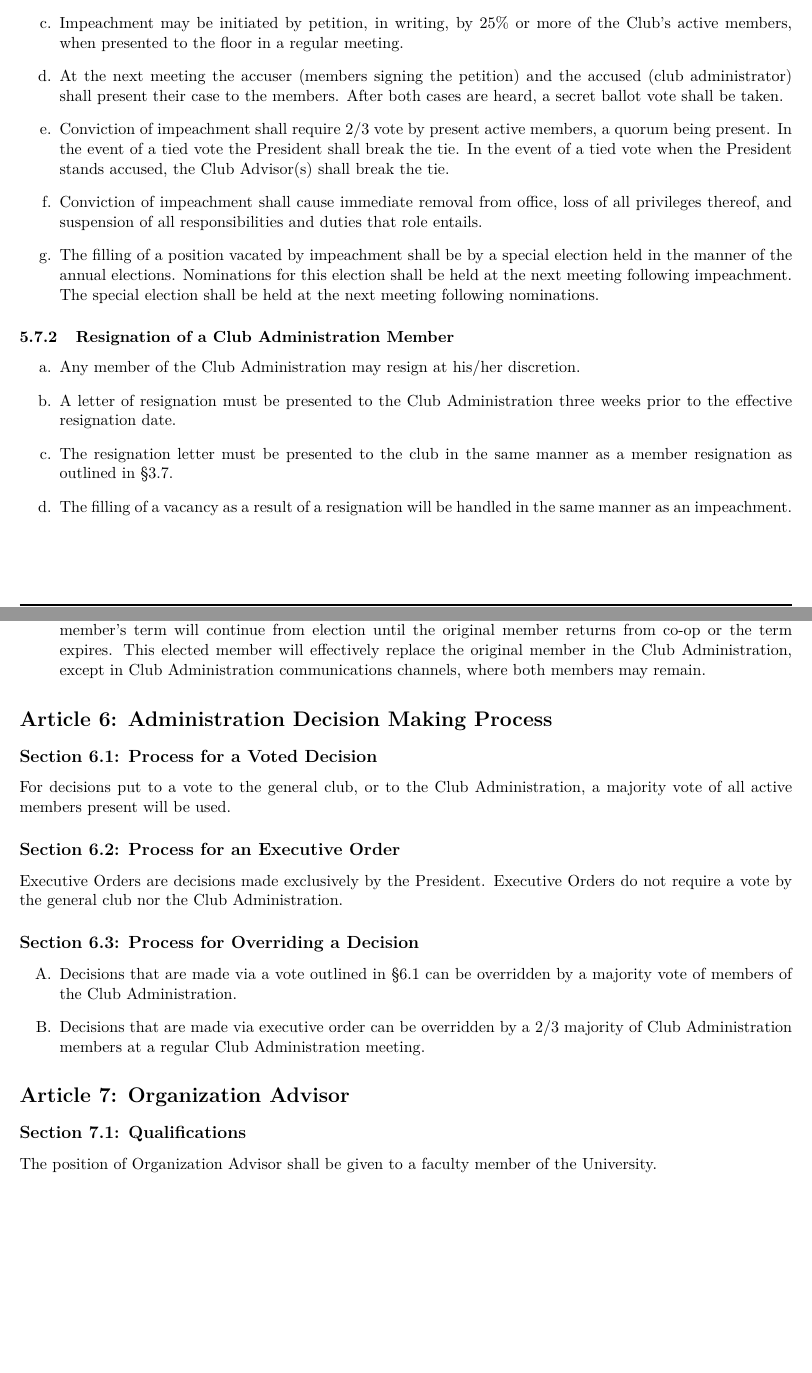
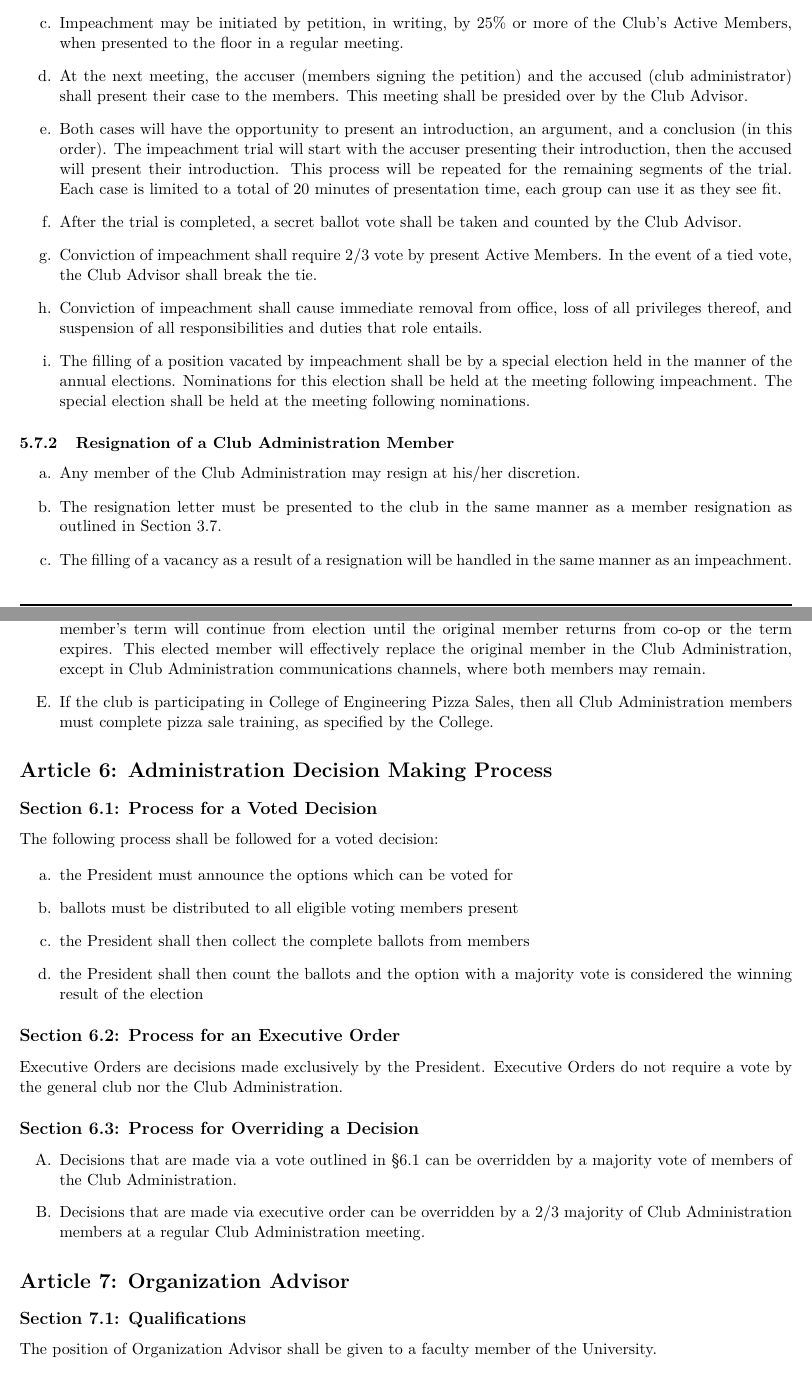
Before and after one commit to RITFIRSTRobotics/constitution, a LaTeX document (constitution.tex): two parts of pages 6 and 7 of 10, joined at a grey line, cut so that both start at the same text, the shorter picture padded with empty space. Compiled offline with pdfLaTeX; a LaTeX package or settings file that is missing is left out.

Commit message:
added misc edits

```diff
--- a/constitution.tex
+++ b/constitution.tex
@@ -224,29 +229,33 @@ An election must take place at least 2 meetings prior to the last Club meeting f
 Members of Club Administration shall serve from the last day of the previous academic year to the last day of the academic year for which they were elected.
 
 \subsection{Resignation or Impeachment of a Club Administration Member} \label{sect:cadmin:removal}
+
 \subsubsection{Impeachment of a Club Administration Member} \label{subsect:cadmin:removal:impeachment}
 
 \begin{enumerate}[label=\alph*.]
     \item Any member of the Club Administration may be impeached.
     \item Ad hoc roles may be dismissed by order of the President.
-    \item Impeachment may be initiated by petition, in writing, by 25\% or more of the Club's active members, when presented to the floor in a regular meeting.
-    \item At the next meeting the accuser (members signing the petition) and the accused (club administrator) shall present their case to the members.
-          After both cases are heard, a secret ballot vote shall be taken.
-    \item Conviction of impeachment shall require 2/3 vote by present active members, a quorum being present.
-          In the event of a tied vote the President shall break the tie.
-          In the event of a tied vote when the President stands accused, the Club Advisor(s) shall break the tie.
+    \item Impeachment may be initiated by petition, in writing, by 25\% or more of the Club's Active Members, when presented to the floor in a regular meeting.
+    \item At the next meeting, the accuser (members signing the petition) and the accused (club administrator) shall present their case to the members.
+        This meeting shall be presided over by the Club Advisor.
+    \item Both cases will have the opportunity to present an introduction, an argument, and a conclusion (in this order).
+        The impeachment trial will start with the accuser presenting their introduction, then the accused will present their introduction.
+        This process will be repeated for the remaining segments of the trial.
+        Each case is limited to a total of 20 minutes of presentation time, each group can use it as they see fit.
+    \item After the trial is completed, a secret ballot vote shall be taken and counted by the Club Advisor.
+    \item Conviction of impeachment shall require 2/3 vote by present Active Members.
+        In the event of a tied vote, the Club Advisor shall break the tie.
     \item Conviction of impeachment shall cause immediate removal from office, loss of all privileges thereof, and suspension of all responsibilities and duties that role entails.
     \item The filling of a position vacated by impeachment shall be by a special election held in the manner of the annual elections.
-          Nominations for this election shall be held at the next meeting following impeachment.
-          The special election shall be held at the next meeting following nominations.
+        Nominations for this election shall be held at the meeting following impeachment.
+        The special election shall be held at the meeting following nominations.
 \end{enumerate}
 
 \subsubsection{Resignation of a Club Administration Member} \label{subsect:cadmin:removal:resignation}
 
 \begin{enumerate}[label=\alph*.]
     \item Any member of the Club Administration may resign at his/her discretion.
-    \item A letter of resignation must be presented to the Club Administration three weeks prior to the effective resignation date.
-    \item The resignation letter must be presented to the club in the same manner as a member resignation as outlined in §\ref{sect:membership:resignation}.
+    \item The resignation letter must be presented to the club in the same manner as a member resignation as outlined in Section \ref{sect:membership:resignation}.
     \item The filling of a vacancy as a result of a resignation will be handled in the same manner as an impeachment.
 \end{enumerate}
 
@@ -259,13 +268,21 @@ Members of Club Administration shall serve from the last day of the previous aca
     \item If a member of the Club Administration goes on co-op or otherwise becomes an Inactive Member during their term, the vacancy created will be filled in the same manner as an impeachment.
           This elected member's term will continue from election until the original member returns from co-op or the term expires.
           This elected member will effectively replace the original member in the Club Administration, except in Club Administration communications channels, where both members may remain.
+    \item If the club is participating in College of Engineering Pizza Sales, then all Club Administration members must complete pizza sale training, as specified by the College.
 \end{enumerate}
 
 % Article: decision making
 \section{Administration Decision Making Process} \label{art:decision-making}
 
 \subsection{Process for a Voted Decision} \label{sect:decision-making:voted}
-For decisions put to a vote to the general club, or to the Club Administration, a majority vote of all active members present will be used.
+The following process shall be followed for a voted decision:
+
+\begin{enumerate}[label=\alph*.]
+    \item the President must announce the options which can be voted for
+    \item ballots must be distributed to all eligible voting members present
+    \item the President shall then collect the complete ballots from members
+    \item the President shall then count the ballots and the option with a majority vote is considered the winning result of the election
+\end{enumerate}
 
 \subsection{Process for an Executive Order} \label{sect:decision-making:executive-order}
 Executive Orders are decisions made exclusively by the President.
```
Also changed, not shown: constitution.tex (52 more changed lines).
